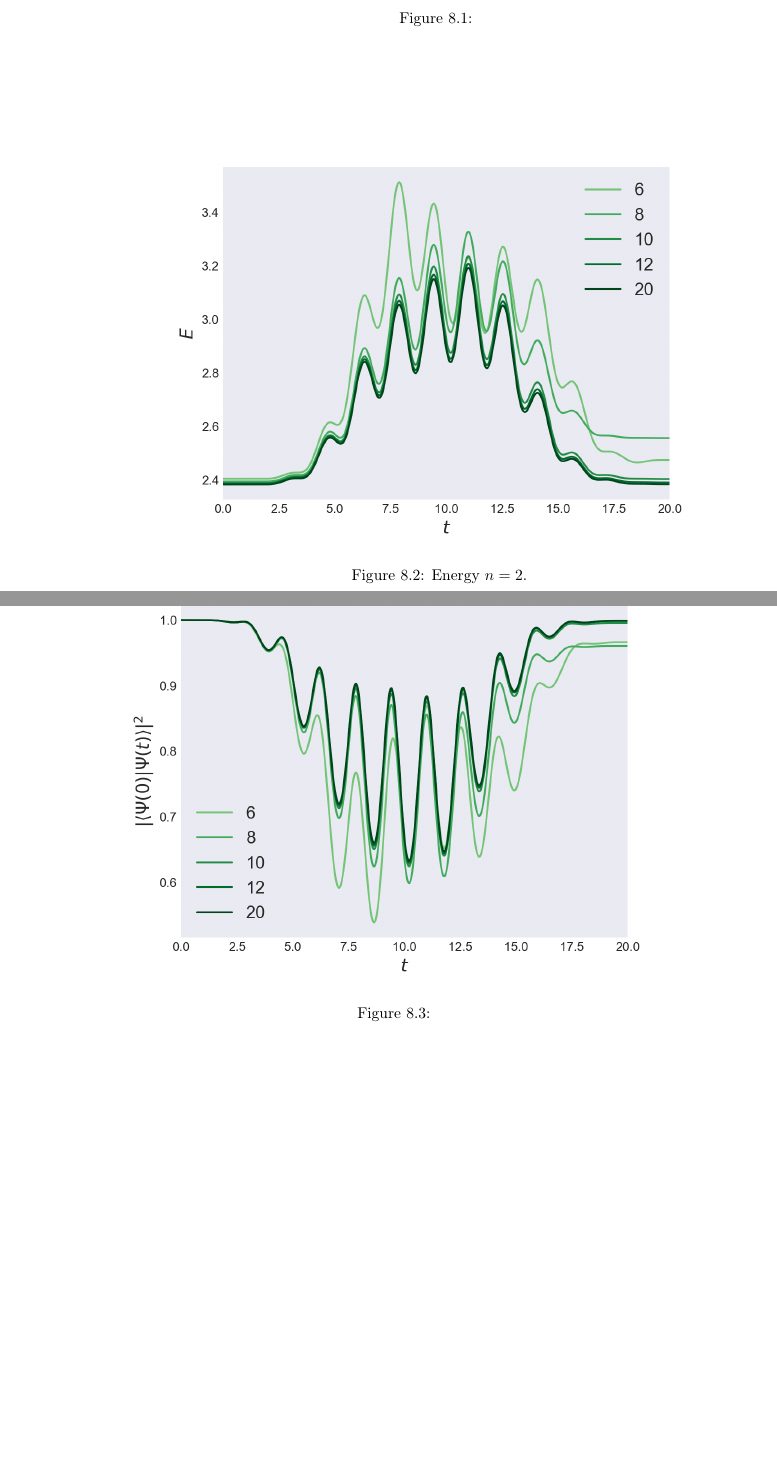
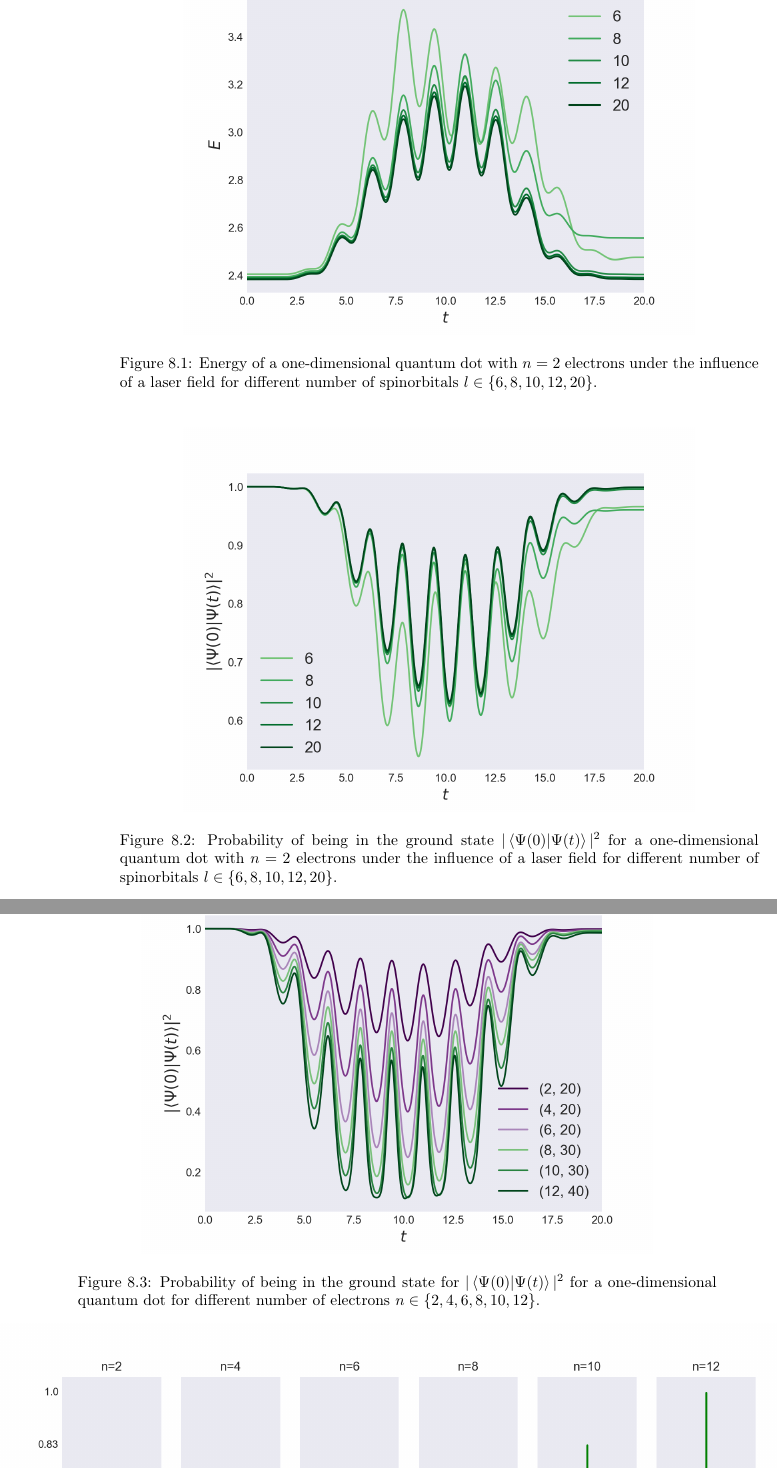
Before and after one commit to gregwinther/taifun, a LaTeX thesis (main.tex, which reads results/quantum_dot.tex): two parts of pages 120 and 121 of 150, joined at a grey line, cut at the place of the change, the shorter picture padded with empty space. Compiled offline with pdfLaTeX.

Commit message:
Add 1D QD figures.

```diff
--- a/results/quantum_dot.tex
+++ b/results/quantum_dot.tex
@@ -10,19 +10,28 @@ which defines a laser pulse, consisting of several parts. Blah blah blah.
 
 \begin{figure}
     \centering
-    \includegraphics[width=0.6\textwidth]{results/figures/heaviside_laser.png}
-    \caption{}
-    \label{fig:heaviside_laser}
-\end{figure}
-
-\begin{figure}
-    \centering
-    \includegraphics[width=0.9\textwidth]{results/figures/1D/n=2energy.png}
-    \caption{Energy $n=2$.}
+    \includegraphics[width=0.8\textwidth]{results/figures/1D/n=2energy.png}
+    \caption{Energy of a one-dimensional quantum dot with $n=2$ electrons
+        under the influence of a laser field for different number of spinorbitals
+        $l\in\{6,8,10,12,20\}$.
+    }
     \label{fig:1d_n2_E}
 \end{figure}
 
 \begin{figure}
     \centering
-    \includegraphics[width=0.9\textwidth]{results/figures/1D/n=2overlap.png}
-    \caption{}
+    \includegraphics[width=0.8\textwidth]{results/figures/1D/n=2overlap.png}
+    \caption{Probability of being in the ground state $|\braket*{\Psi(0)}{\Psi(t)}|^2$
+        for a one-dimensional quantum dot with $n=2$ electrons under
+        the influence of a laser field for different number of spinorbitals
+        $l\in\{6,8,10,12,20\}$.
+    }
+    \label{fig:1d_n2_overlap}
+\end{figure}
+
+\begin{figure}
+    \centering
+    \includegraphics[width=0.8\textwidth]{results/figures/1D/n_compare_overlap.png}
+    \caption{Probability of being in the ground state for $|\braket*{\Psi(0)}{\Psi(t)}|^2$
+        for a one-dimensional quantum dot for different number of electrons
+        $n\in\{2,4,6,8,10,12\}$.
```
Also changed, not shown: main.pdf, results/quantum_dot.tex (13 more changed lines).
